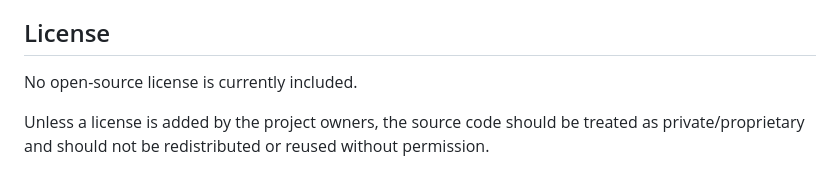
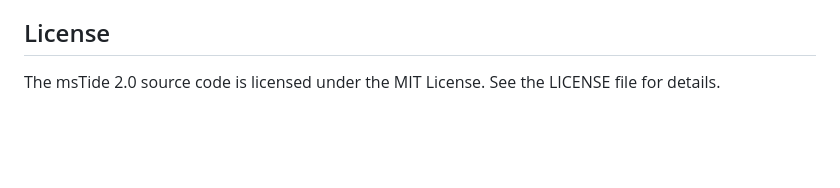
Before and after one commit to lchb2026/mstide-db, a Markdown page: README.md, the part around the change. Rendered like a GitHub page; blank space fills up the shorter version.

Commit message:
Add MIT License information to README
Updated licensing information to include MIT License details.

```diff
--- a/README.md
+++ b/README.md
@@ -515,8 +515,5 @@ information.
 
 ## License
 
-No open-source license is currently included.
-
-Unless a license is added by the project owners, the source code should
-be treated as private/proprietary and should not be redistributed or
-reused without permission.
+The msTide 2.0 source code is licensed under the MIT License.
+See the LICENSE file for details.
```
